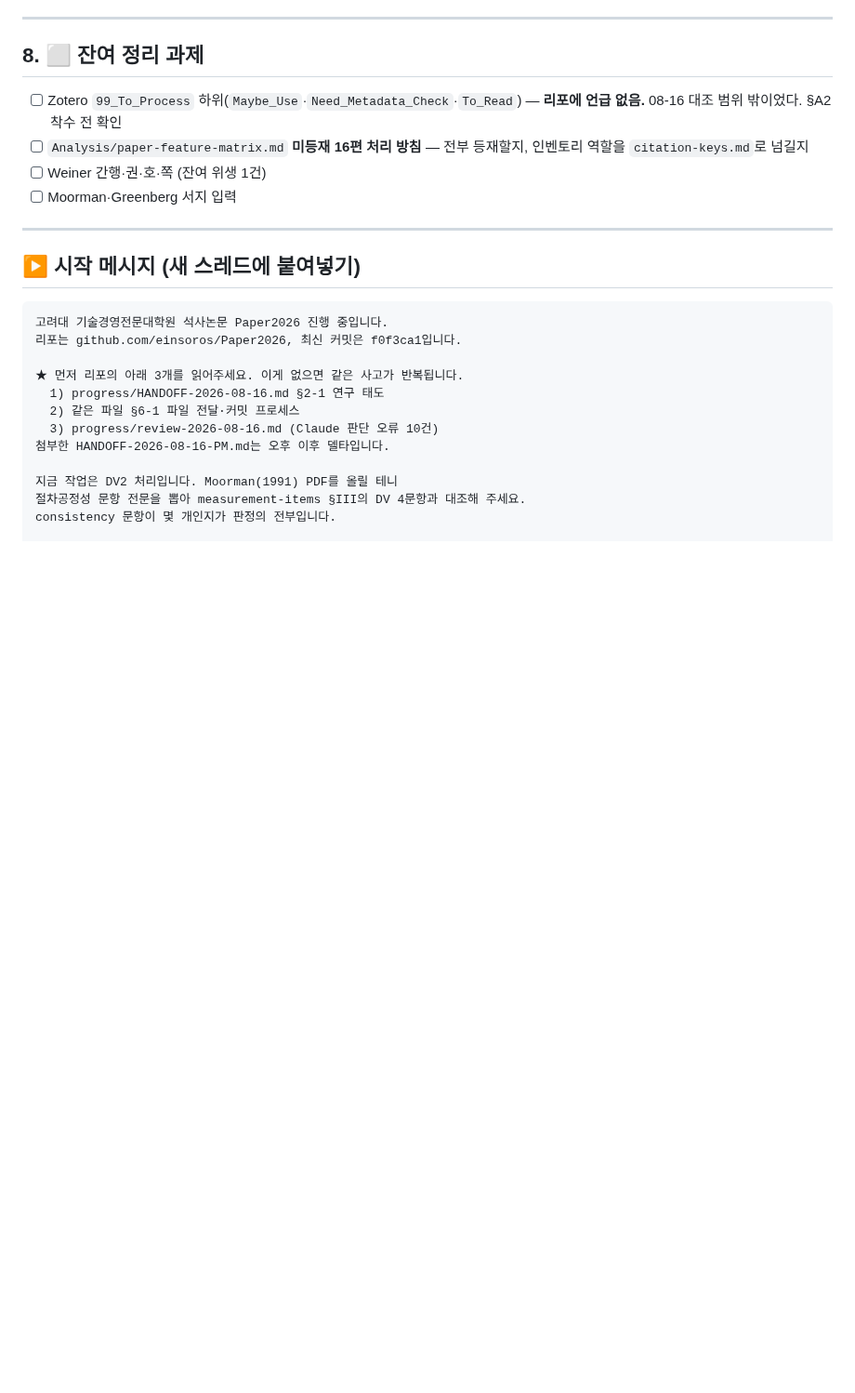
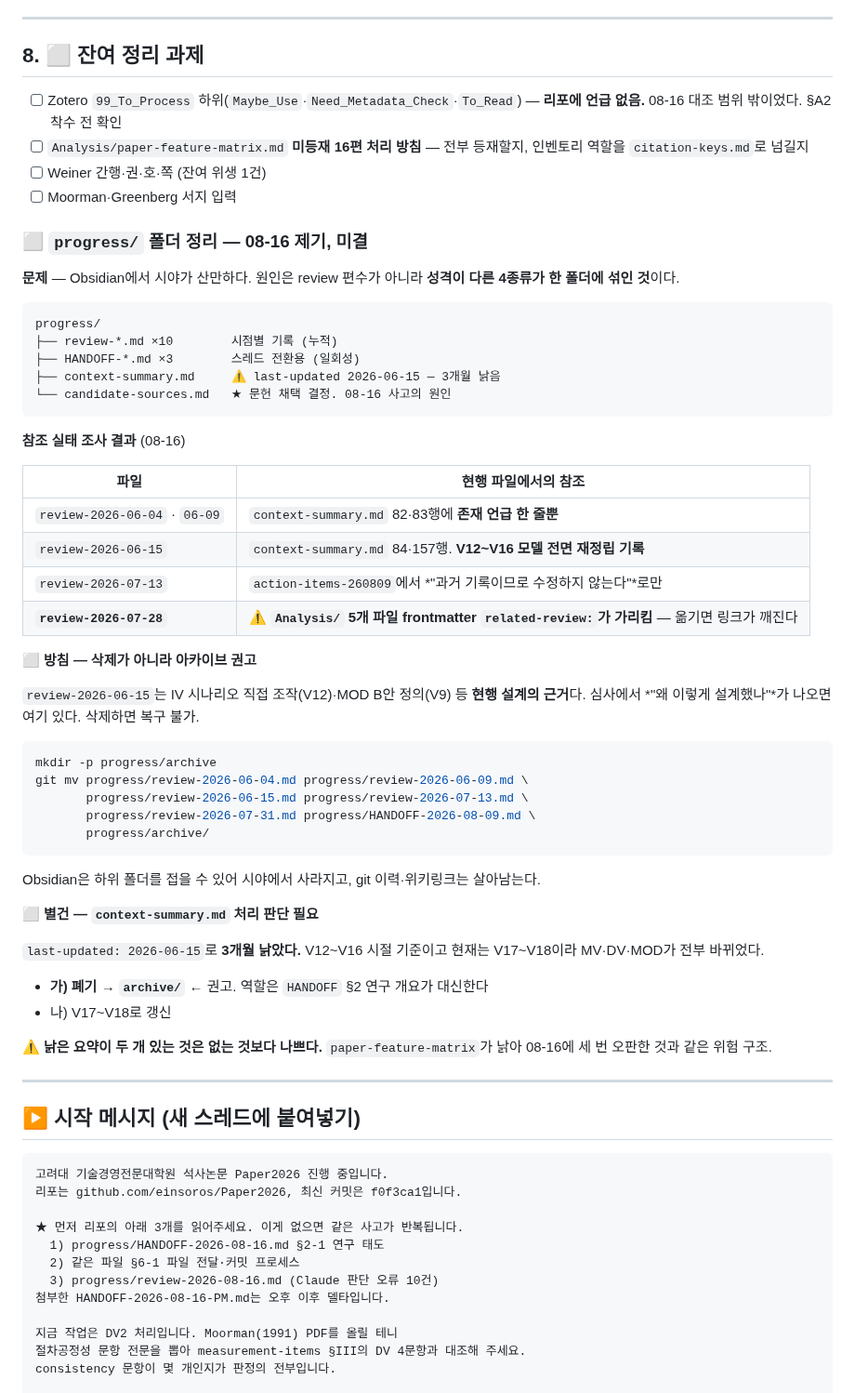
Before and after one commit to einsoros/Paper2026, a Markdown page: progress/HANDOFF-2026-08-16-PM.md, the part around the change. Shown at 93% size. Drawn GitHub-style; blank space fills up the shorter version.

Commit message:
[mp] HANDOFF 오후 2차 신설 — 스레드 전환용 델타 (DV2 진행 상태·확보 문헌·progress 정리 안건)

````diff
--- a/progress/HANDOFF-2026-08-16-PM.md
+++ b/progress/HANDOFF-2026-08-16-PM.md
@@ -158,6 +158,48 @@ purpose: 스레드 전환용 인수인계 (오후 2차)
 - [ ] Weiner 간행·권·호·쪽 (잔여 위생 1건)
 - [ ] Moorman·Greenberg 서지 입력
 
+### ⬜ `progress/` 폴더 정리 — 08-16 제기, 미결
+
+**문제** — Obsidian에서 시야가 산만하다. 원인은 review 편수가 아니라 **성격이 다른 4종류가 한 폴더에 섞인 것**이다.
+
+```
+progress/
+├── review-*.md ×10        시점별 기록 (누적)
+├── HANDOFF-*.md ×3        스레드 전환용 (일회성)
+├── context-summary.md     ⚠️ last-updated 2026-06-15 — 3개월 낡음
+└── candidate-sources.md   ★ 문헌 채택 결정. 08-16 사고의 원인
+```
+
+**참조 실태 조사 결과** (08-16)
+
+| 파일 | 현행 파일에서의 참조 |
+|---|---|
+| `review-2026-06-04` · `06-09` | `context-summary.md` 82·83행에 **존재 언급 한 줄뿐** |
+| `review-2026-06-15` | `context-summary.md` 84·157행. **V12~V16 모델 전면 재정립 기록** |
+| `review-2026-07-13` | `action-items-260809`에서 *"과거 기록이므로 수정하지 않는다"*로만 |
+| **`review-2026-07-28`** | ⚠️ **`Analysis/` 5개 파일 frontmatter `related-review:`가 가리킴** — 옮기면 링크가 깨진다 |
+
+**⬜ 방침 — 삭제가 아니라 아카이브 권고**
+
+`review-2026-06-15`는 IV 시나리오 직접 조작(V12)·MOD B안 정의(V9) 등 **현행 설계의 근거**다. 심사에서 *"왜 이렇게 설계했나"*가 나오면 여기 있다. 삭제하면 복구 불가.
+
+```bash
+mkdir -p progress/archive
+git mv progress/review-2026-06-04.md progress/review-2026-06-09.md \
+       progress/review-2026-06-15.md progress/review-2026-07-13.md \
+       progress/review-2026-07-31.md progress/HANDOFF-2026-08-09.md \
+       progress/archive/
+```
+Obsidian은 하위 폴더를 접을 수 있어 시야에서 사라지고, git 이력·위키링크는 살아남는다.
+
+**⬜ 별건 — `context-summary.md` 처리 판단 필요**
+
+`last-updated: 2026-06-15`로 **3개월 낡았다.** V12~V16 시절 기준이고 현재는 V17~V18이라 MV·DV·MOD가 전부 바뀌었다.
+- **가) 폐기 → `archive/`** ← 권고. 역할은 `HANDOFF` §2 연구 개요가 대신한다
+- 나) V17~V18로 갱신
+
+⚠️ **낡은 요약이 두 개 있는 것은 없는 것보다 나쁘다.** `paper-feature-matrix`가 낡아 08-16에 세 번 오판한 것과 같은 위험 구조.
+
 ---
 
 ## ▶ 시작 메시지 (새 스레드에 붙여넣기)
````
